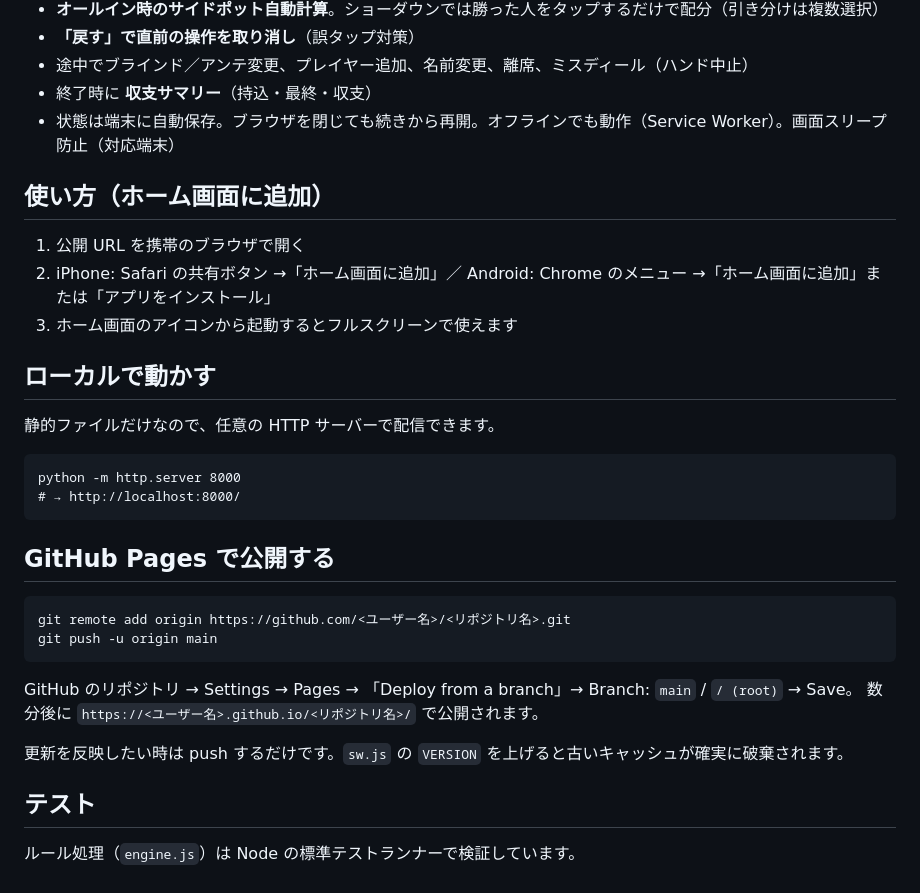
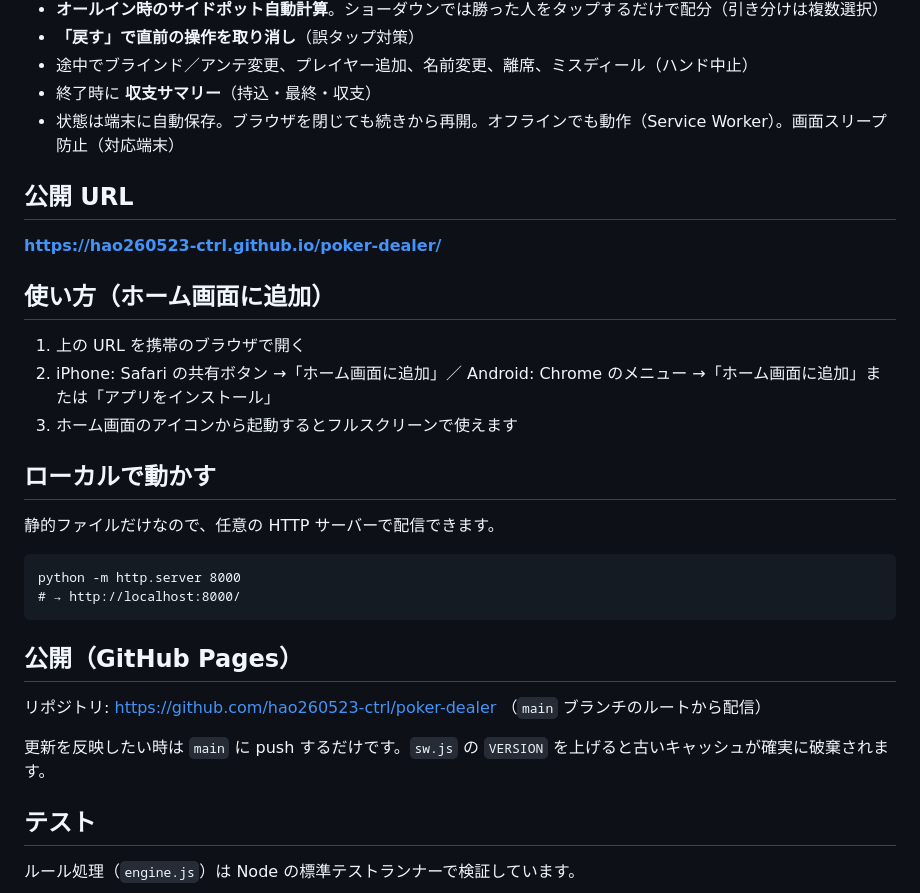
Before and after one commit to hao260523-ctrl/poker-dealer, a Markdown page: README.md, the part around the change. Rendered like a GitHub page.

Commit message:
README: 公開URLを追記
Co-Authored-By: Claude Fable 5.1 <noreply@anthropic.com>
Claude-Session: https://claude.ai/code/session_01MRziMzoEMmb9zGvEnMRf93

````diff
--- a/README.md
+++ b/README.md
@@ -17,9 +17,13 @@
 - 終了時に **収支サマリー**（持込・最終・収支）
 - 状態は端末に自動保存。ブラウザを閉じても続きから再開。オフラインでも動作（Service Worker）。画面スリープ防止（対応端末）
 
+## 公開 URL
+
+**https://hao260523-ctrl.github.io/poker-dealer/**
+
 ## 使い方（ホーム画面に追加）
 
-1. 公開 URL を携帯のブラウザで開く
+1. 上の URL を携帯のブラウザで開く
 2. iPhone: Safari の共有ボタン →「ホーム画面に追加」／ Android: Chrome のメニュー →「ホーム画面に追加」または「アプリをインストール」
 3. ホーム画面のアイコンから起動するとフルスクリーンで使えます
 
@@ -32,17 +36,11 @@ python -m http.server 8000
 # → http://localhost:8000/
 ```
 
-## GitHub Pages で公開する
+## 公開（GitHub Pages）
 
-```
-git remote add origin https://github.com/<ユーザー名>/<リポジトリ名>.git
-git push -u origin main
-```
+リポジトリ: https://github.com/hao260523-ctrl/poker-dealer （`main` ブランチのルートから配信）
 
-GitHub のリポジトリ → Settings → Pages → 「Deploy from a branch」→ Branch: `main` / `/ (root)` → Save。
-数分後に `https://<ユーザー名>.github.io/<リポジトリ名>/` で公開されます。
-
-更新を反映したい時は push するだけです。`sw.js` の `VERSION` を上げると古いキャッシュが確実に破棄されます。
+更新を反映したい時は `main` に push するだけです。`sw.js` の `VERSION` を上げると古いキャッシュが確実に破棄されます。
 
 ## テスト
 
````
